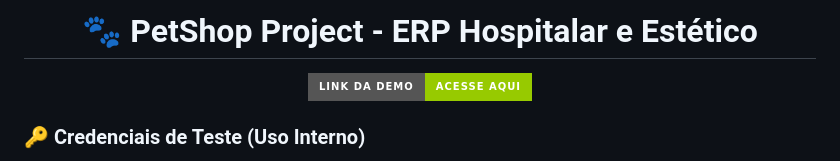
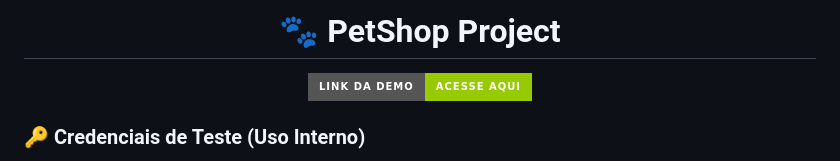
Before and after one commit to washingtonjunior27/PetShop, a Markdown page: README.md, the part around the change. Rendered like a GitHub page; badges without logos.

```diff
--- a/README.md
+++ b/README.md
@@ -1,4 +1,4 @@
-<h1 align="center">🐾 PetShop Project - ERP Hospitalar e Estético</h1>
+<h1 align="center">🐾 PetShop Project</h1>
 
 <p align="center">
   <a href="https://petshop-project.infinityfreeapp.com" target="_blank">
```
